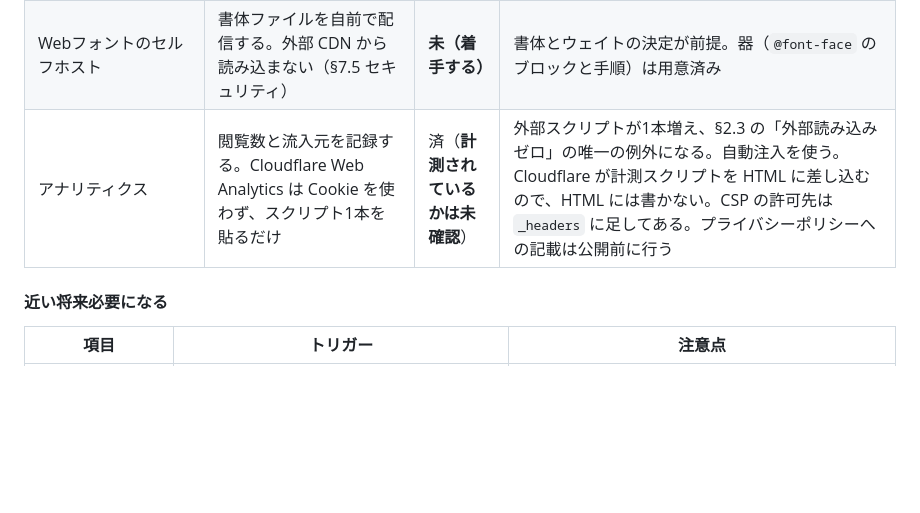
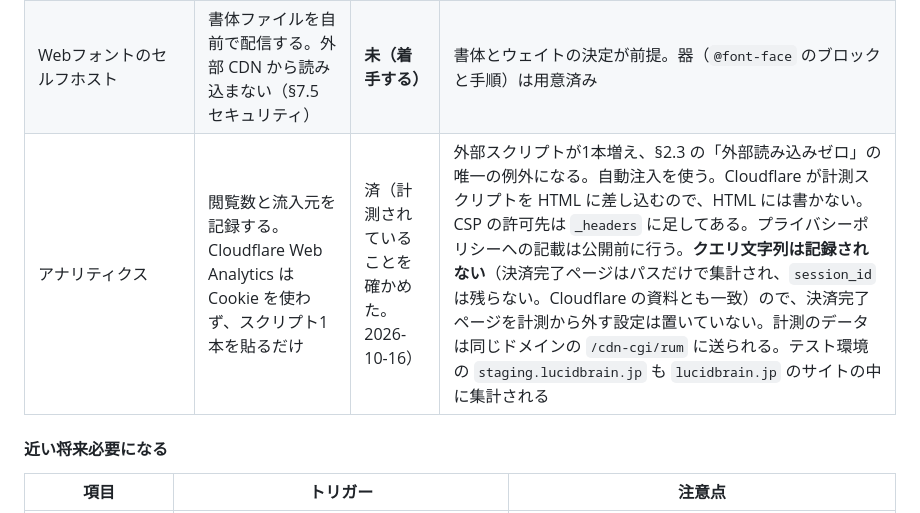
Before and after one commit to Shaki-tan/Lucid_Brain_HP, a Markdown page: SPEC.md, the part around the change. GitHub-like rendering; blank space fills up the shorter version.

Commit message:
SPEC調整

```diff
--- a/SPEC.md
+++ b/SPEC.md
@@ -862,7 +862,7 @@ JPY 表記のみと同じ性質の防御である。
 | `_headers`（CSP 等） | 配信時に付けるHTTPヘッダの設定ファイル。CSP は読み込んでよい外部リソースをブラウザに宣言し、それ以外を実行させない | 済（**効いているかは未確認**） | §10.2 の2。`tests/smoke.sh` で判定できる |
 | `site.webmanifest` / `apple-touch-icon` | スマホで「ホーム画面に追加」したときのアイコン名・色・画像を決める設定と画像 | 済 | ロゴ未確定のため後で差し替えが発生する。`<link rel="manifest">` には `crossorigin="use-credentials"` を付ける。ブラウザはマニフェストを Cookie なしで取りに行くため、付けないと Access の内側（§7.7）でログイン画面へ転送され、その転送先が CSP に止められる |
 | Webフォントのセルフホスト | 書体ファイルを自前で配信する。外部 CDN から読み込まない（§7.5 セキュリティ） | **未（着手する）** | 書体とウェイトの決定が前提。器（`@font-face` のブロックと手順）は用意済み |
-| アナリティクス | 閲覧数と流入元を記録する。Cloudflare Web Analytics は Cookie を使わず、スクリプト1本を貼るだけ | 済（**計測されているかは未確認**） | 外部スクリプトが1本増え、§2.3 の「外部読み込みゼロ」の唯一の例外になる。自動注入を使う。Cloudflare が計測スクリプトを HTML に差し込むので、HTML には書かない。CSP の許可先は `_headers` に足してある。プライバシーポリシーへの記載は公開前に行う |
+| アナリティクス | 閲覧数と流入元を記録する。Cloudflare Web Analytics は Cookie を使わず、スクリプト1本を貼るだけ | 済（計測されていることを確かめた。2026-10-16） | 外部スクリプトが1本増え、§2.3 の「外部読み込みゼロ」の唯一の例外になる。自動注入を使う。Cloudflare が計測スクリプトを HTML に差し込むので、HTML には書かない。CSP の許可先は `_headers` に足してある。プライバシーポリシーへの記載は公開前に行う。**クエリ文字列は記録されない**（決済完了ページはパスだけで集計され、`session_id` は残らない。Cloudflare の資料とも一致）ので、決済完了ページを計測から外す設定は置いていない。計測のデータは同じドメインの `/cdn-cgi/rum` に送られる。テスト環境の `staging.lucidbrain.jp` も `lucidbrain.jp` のサイトの中に集計される |
 
 #### 近い将来必要になる
 
```
